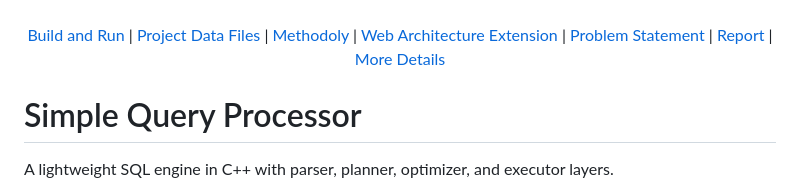
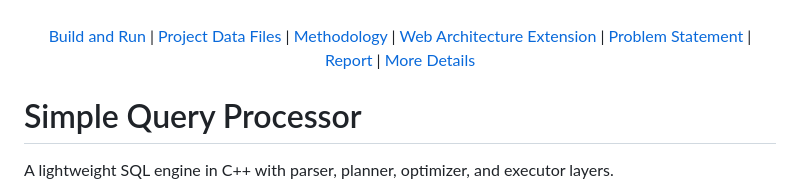
Before and after one commit to suvadipbhuiya2004/simple-query-processor, a Markdown page: README.md, the part around the change. Drawn GitHub-style.

```diff
--- a/README.md
+++ b/README.md
@@ -7,7 +7,7 @@
     <br>
 	<a href="#build-and-run">Build and Run</a> |
 	<a href="#project-data-files">Project Data Files</a> |
-    <a href="#methodology">Methodoly</a> |
+    <a href="#methodology">Methodology</a> |
     <a href="#web-architecture-extension">Web Architecture Extension</a> |
     <a href="https://github.com/suvadipbhuiya2004/simple-query-processor/blob/main/docs/LabProjectGuidelines-2026.pdf">Problem Statement</a> |
     <a href="https://github.com/suvadipbhuiya2004/simple-query-processor/blob/main/docs/Report.pdf">Report</a> |
```
